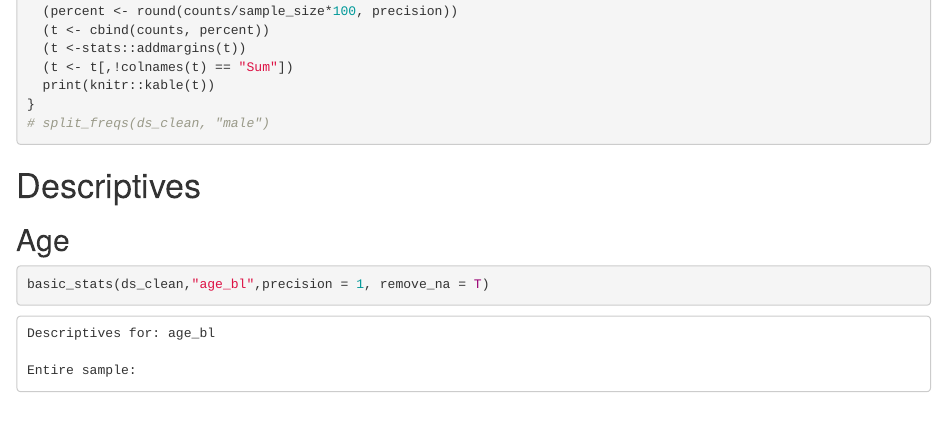
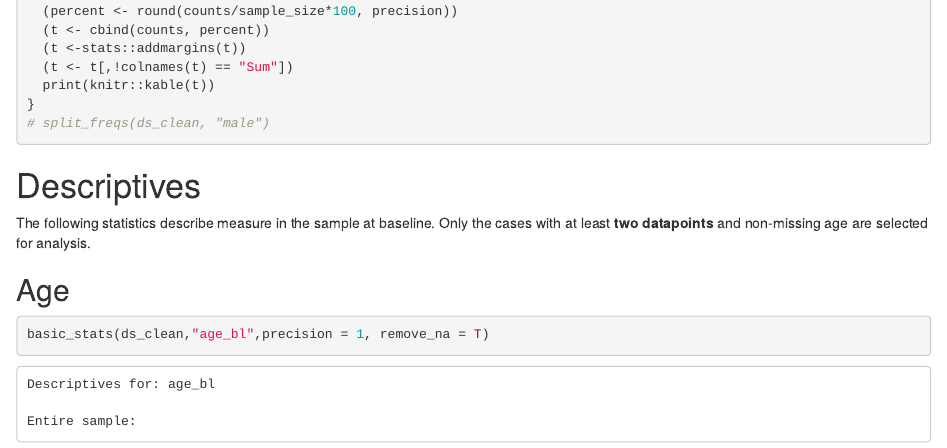
Before and after one commit to IALSA/ialsa-2016-amsterdam, an R Markdown document (reports/table-1/map/table-1-map.Rmd): the page in a window 1100 px wide, from 3820 px down. Rendered offline with R 4.5, knitr and Pandoc, with nearby package versions; some code elsewhere in the file could not run offline; a font, style sheet, LaTeX package, included part or bibliography that could not be used is replaced or left out.

Commit message:
#26 annotate

````diff
--- a/reports/table-1/map/table-1-map.Rmd
+++ b/reports/table-1/map/table-1-map.Rmd
@@ -95,6 +95,7 @@ Split MMSE into categories
 
 # Descriptives
 
+The following statistics describe measure in the sample at baseline. Only the cases with at least **two datapoints** and non-missing age are selected for analysis.
 
 ## Age
 ```{r age, echo=TRUE, results='show', message=FALSE}
````
